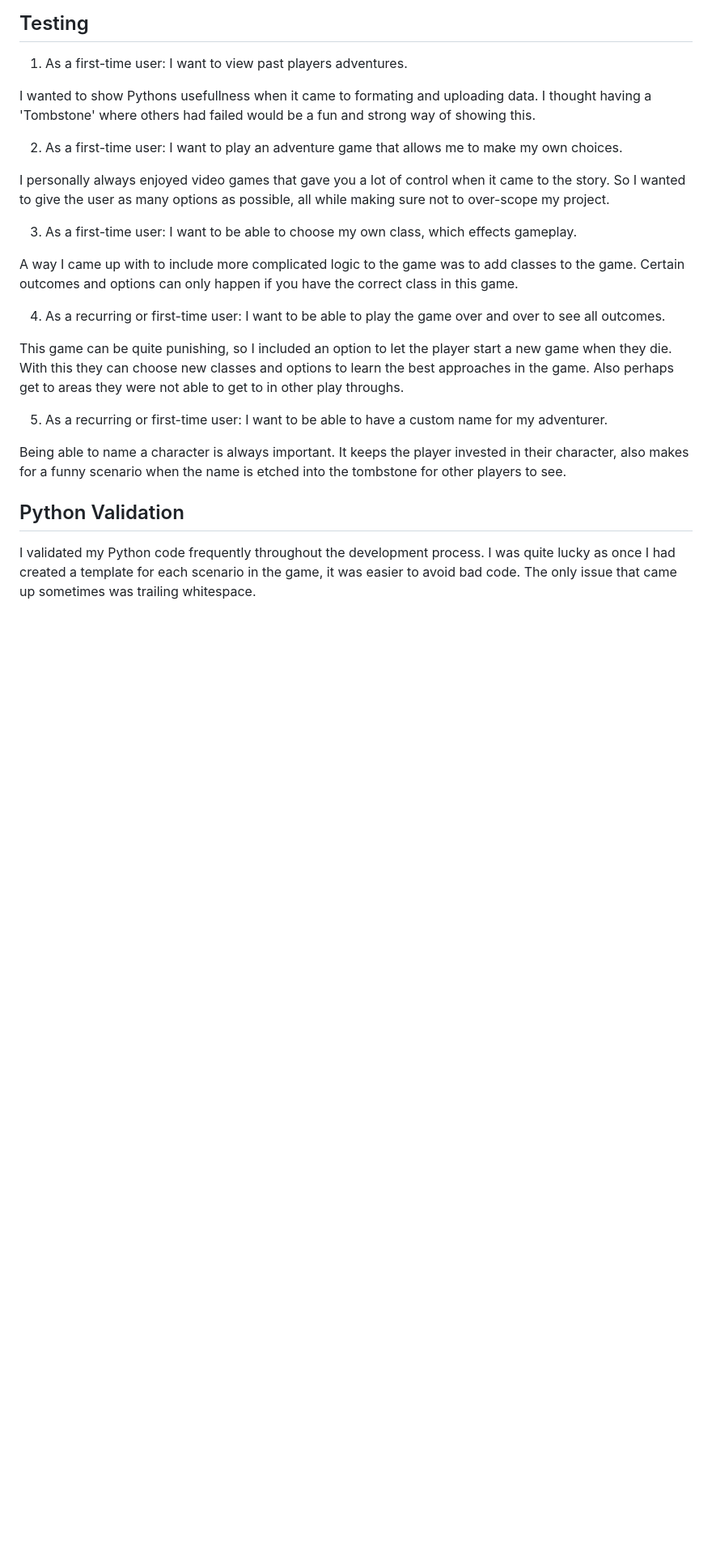
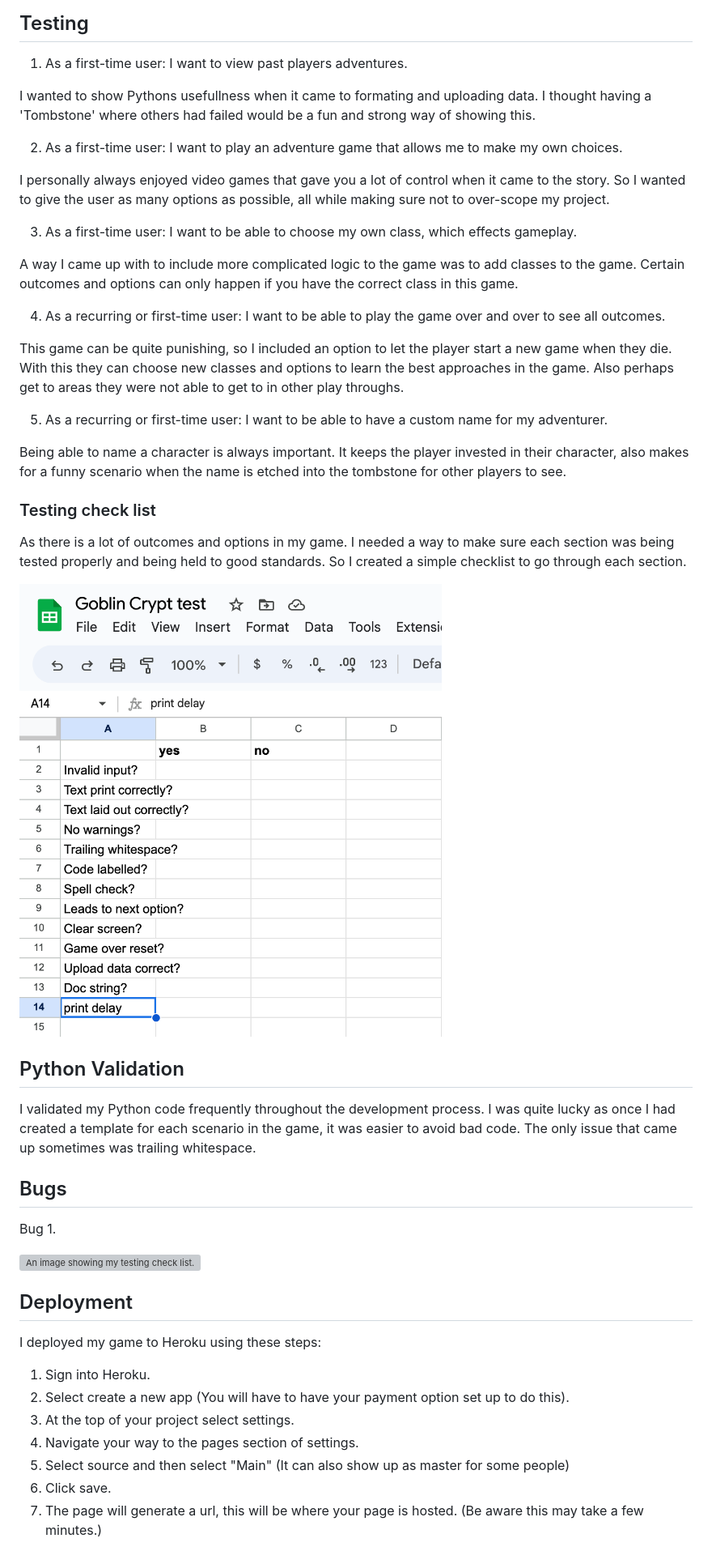
Before and after one commit to Stuartpkd/Goblin-Crypt, a Markdown page: README.md, the part around the change. Shown: that part at 81% size. GitHub-like rendering; pictures changed too: assets/images/checkList.png (added); blank space fills up the shorter version; grey boxes are pictures that could not be loaded.

Commit message:
Add bug and deployment sections to readme

```diff
--- a/README.md
+++ b/README.md
@@ -170,6 +170,30 @@ This game can be quite punishing, so I included an option to let the player star
 
 Being able to name a character is always important. It keeps the player invested in their character, also makes for a funny scenario when the name is etched into the tombstone for other players to see.
 
+### Testing check list
+
+As there is a lot of outcomes and options in my game. I needed a way to make sure each section was being tested properly and being held to good standards. So I created a simple checklist to go through each section.
+
+![An image showing my testing check list.](assets/images/checkList.png)
+
 ## Python Validation
 
 I validated my Python code frequently throughout the development process. I was quite lucky as once I had created a template for each scenario in the game, it was easier to avoid bad code. The only issue that came up sometimes was trailing whitespace.
+
+## Bugs
+
+Bug 1.
+
+![An image showing my testing check list.](assets/images/bug1.png.png)
+
+## Deployment
+
+I deployed my game to Heroku using these steps:
+
+1. Sign into Heroku.
+2. Select create a new app (You will have to have your payment option set up to do this).
+3. At the top of your project select settings.
+4. Navigate your way to the pages section of settings.
+5. Select source and then select "Main" (It can also show up as master for some people)
+6. Click save.
+7. The page will generate a url, this will be where your page is hosted. (Be aware this may take a few minutes.)
```
Also changed, not shown: assets/images/bug1.png (added).
